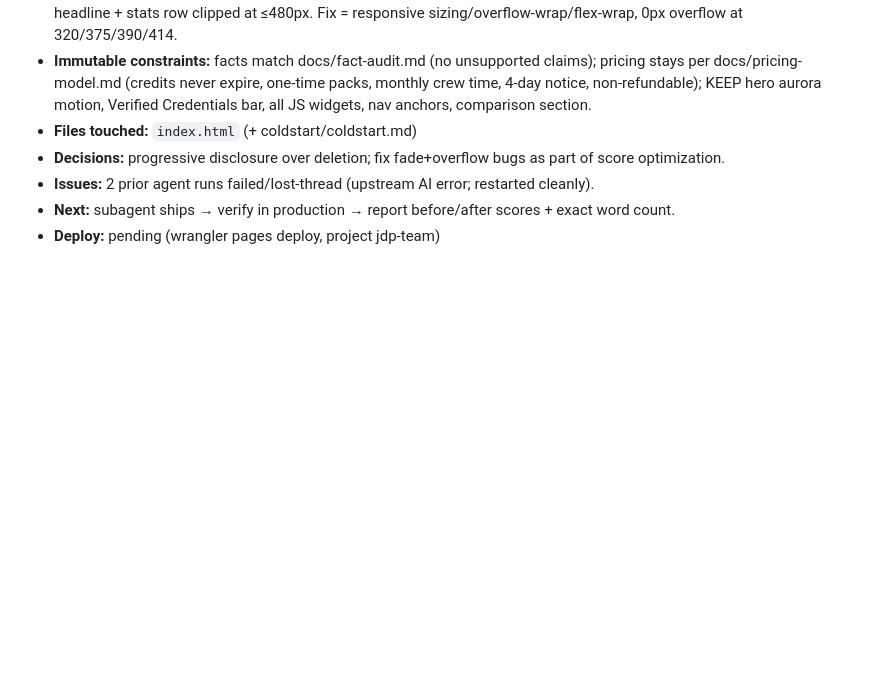
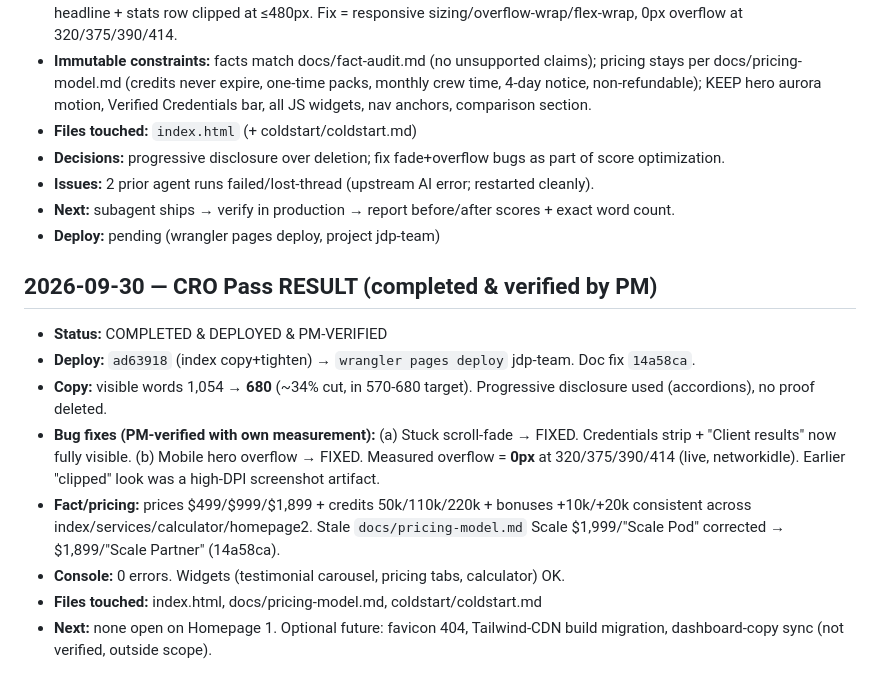
Before and after one commit to emerilansel-jpg/jdp-team, a Markdown page: coldstart/coldstart.md, the part around the change. GitHub-like rendering; blank space fills up the shorter version.

Commit message:
docs: coldstart final status (CRO pass verified)

```diff
--- a/coldstart/coldstart.md
+++ b/coldstart/coldstart.md
@@ -55,3 +55,16 @@
 - **Issues:** 2 prior agent runs failed/lost-thread (upstream AI error; restarted cleanly).
 - **Next:** subagent ships → verify in production → report before/after scores + exact word count.
 - **Deploy:** pending (wrangler pages deploy, project jdp-team)
+
+## 2026-09-30 — CRO Pass RESULT (completed & verified by PM)
+
+- **Status:** COMPLETED & DEPLOYED & PM-VERIFIED
+- **Deploy:** `ad63918` (index copy+tighten) → `wrangler pages deploy` jdp-team. Doc fix `14a58ca`.
+- **Copy:** visible words 1,054 → **680** (~34% cut, in 570-680 target). Progressive disclosure used (accordions), no proof deleted.
+- **Bug fixes (PM-verified with own measurement):**
+  (a) Stuck scroll-fade → FIXED. Credentials strip + "Client results" now fully visible.
+  (b) Mobile hero overflow → FIXED. Measured overflow = **0px** at 320/375/390/414 (live, networkidle). Earlier "clipped" look was a high-DPI screenshot artifact.
+- **Fact/pricing:** prices $499/$999/$1,899 + credits 50k/110k/220k + bonuses +10k/+20k consistent across index/services/calculator/homepage2. Stale `docs/pricing-model.md` Scale $1,999/"Scale Pod" corrected → $1,899/"Scale Partner" (14a58ca).
+- **Console:** 0 errors. Widgets (testimonial carousel, pricing tabs, calculator) OK.
+- **Files touched:** index.html, docs/pricing-model.md, coldstart/coldstart.md
+- **Next:** none open on Homepage 1. Optional future: favicon 404, Tailwind-CDN build migration, dashboard-copy sync (not verified, outside scope).
```
